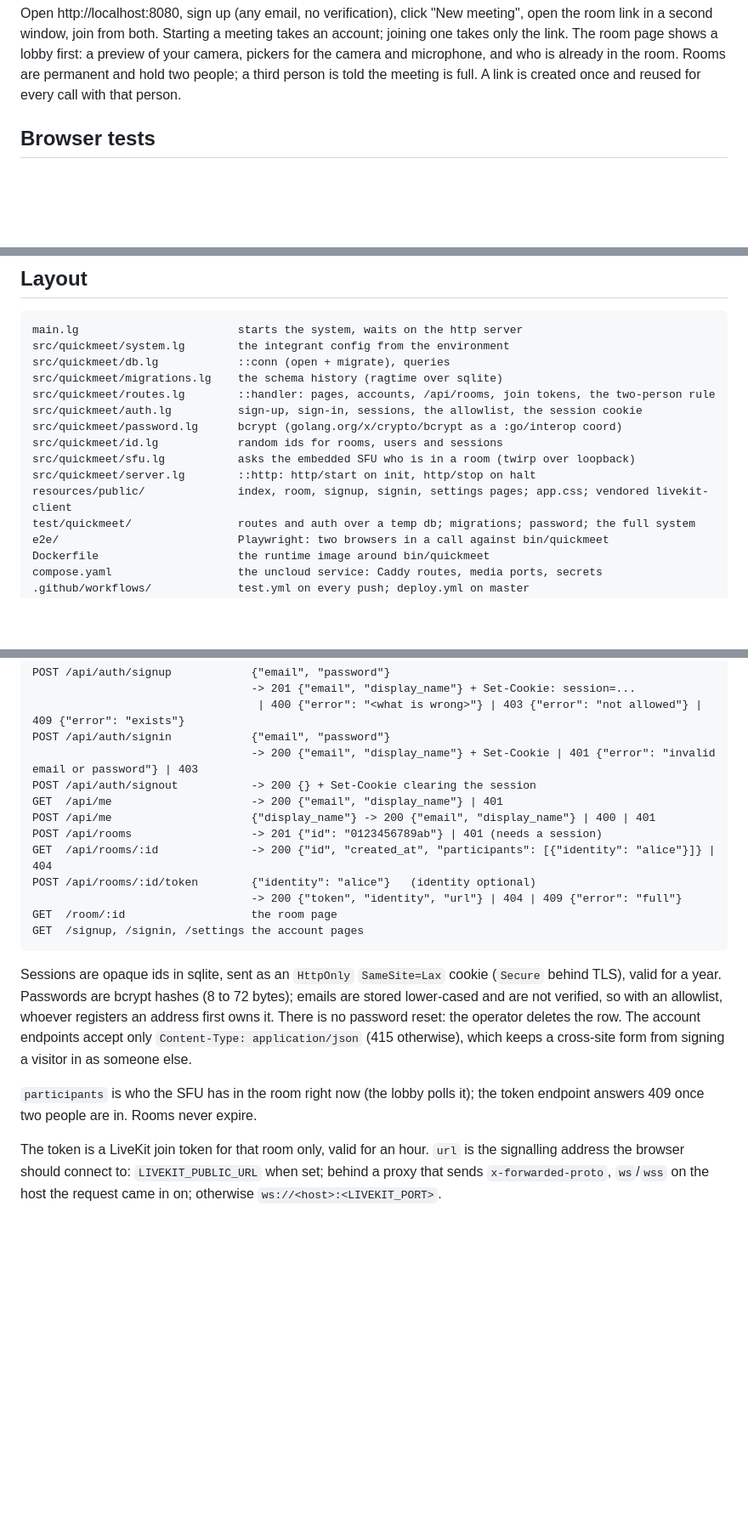
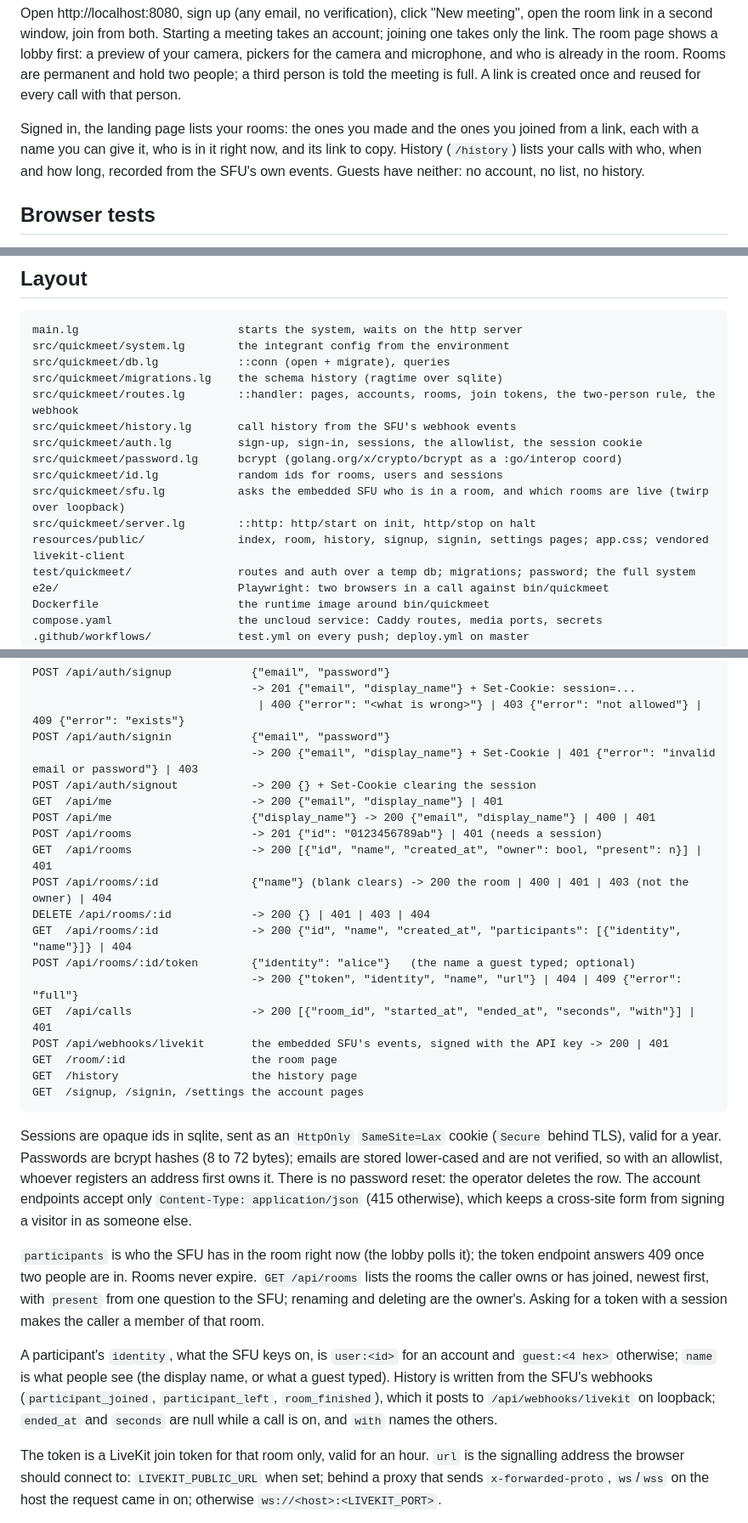
Before and after one commit to abogoyavlensky/quickmeet, a Markdown page: README.md, 3 parts joined by grey strips. Shown at 85% size. GitHub-like rendering; blank space fills up the shorter version.

Commit message:
docs: M4 rooms, members and history

````diff
--- a/README.md
+++ b/README.md
@@ -36,6 +36,12 @@ The room page shows a lobby first: a preview of your camera, pickers for
 the camera and microphone, and who is already in the room. Rooms are
 permanent and hold two people; a third person is told the meeting is
 full. A link is created once and reused for every call with that person.
+
+Signed in, the landing page lists your rooms: the ones you made and the
+ones you joined from a link, each with a name you can give it, who is in
+it right now, and its link to copy. History (`/history`) lists your
+calls with who, when and how long, recorded from the SFU's own events.
+Guests have neither: no account, no list, no history.
 
 ## Browser tests
 
@@ -132,13 +138,14 @@ main.lg                        starts the system, waits on the http server
 src/quickmeet/system.lg        the integrant config from the environment
 src/quickmeet/db.lg            ::conn (open + migrate), queries
 src/quickmeet/migrations.lg    the schema history (ragtime over sqlite)
-src/quickmeet/routes.lg        ::handler: pages, accounts, /api/rooms, join tokens, the two-person rule
+src/quickmeet/routes.lg        ::handler: pages, accounts, rooms, join tokens, the two-person rule, the webhook
+src/quickmeet/history.lg       call history from the SFU's webhook events
 src/quickmeet/auth.lg          sign-up, sign-in, sessions, the allowlist, the session cookie
 src/quickmeet/password.lg      bcrypt (golang.org/x/crypto/bcrypt as a :go/interop coord)
 src/quickmeet/id.lg            random ids for rooms, users and sessions
-src/quickmeet/sfu.lg           asks the embedded SFU who is in a room (twirp over loopback)
+src/quickmeet/sfu.lg           asks the embedded SFU who is in a room, and which rooms are live (twirp over loopback)
 src/quickmeet/server.lg        ::http: http/start on init, http/stop on halt
-resources/public/              index, room, signup, signin, settings pages; app.css; vendored livekit-client
+resources/public/              index, room, history, signup, signin, settings pages; app.css; vendored livekit-client
 test/quickmeet/                routes and auth over a temp db; migrations; password; the full system
 e2e/                           Playwright: two browsers in a call against bin/quickmeet
 Dockerfile                     the runtime image around bin/quickmeet
@@ -162,10 +169,16 @@ POST /api/auth/signout           -> 200 {} + Set-Cookie clearing the session
 GET  /api/me                     -> 200 {"email", "display_name"} | 401
 POST /api/me                     {"display_name"} -> 200 {"email", "display_name"} | 400 | 401
 POST /api/rooms                  -> 201 {"id": "0123456789ab"} | 401 (needs a session)
-GET  /api/rooms/:id              -> 200 {"id", "created_at", "participants": [{"identity": "alice"}]} | 404
-POST /api/rooms/:id/token        {"identity": "alice"}   (identity optional)
-                                 -> 200 {"token", "identity", "url"} | 404 | 409 {"error": "full"}
+GET  /api/rooms                  -> 200 [{"id", "name", "created_at", "owner": bool, "present": n}] | 401
+POST /api/rooms/:id              {"name"} (blank clears) -> 200 the room | 400 | 401 | 403 (not the owner) | 404
+DELETE /api/rooms/:id            -> 200 {} | 401 | 403 | 404
+GET  /api/rooms/:id              -> 200 {"id", "name", "created_at", "participants": [{"identity", "name"}]} | 404
+POST /api/rooms/:id/token        {"identity": "alice"}   (the name a guest typed; optional)
+                                 -> 200 {"token", "identity", "name", "url"} | 404 | 409 {"error": "full"}
+GET  /api/calls                  -> 200 [{"room_id", "started_at", "ended_at", "seconds", "with"}] | 401
+POST /api/webhooks/livekit       the embedded SFU's events, signed with the API key -> 200 | 401
 GET  /room/:id                   the room page
+GET  /history                    the history page
 GET  /signup, /signin, /settings the account pages
 ```
 
@@ -180,7 +193,17 @@ someone else.
 
 `participants` is who the SFU has in the room right now (the lobby polls
 it); the token endpoint answers 409 once two people are in. Rooms never
-expire.
+expire. `GET /api/rooms` lists the rooms the caller owns or has joined,
+newest first, with `present` from one question to the SFU; renaming and
+deleting are the owner's. Asking for a token with a session makes the
+caller a member of that room.
+
+A participant's `identity`, what the SFU keys on, is `user:<id>` for an
+account and `guest:<4 hex>` otherwise; `name` is what people see (the
+display name, or what a guest typed). History is written from the SFU's
+webhooks (`participant_joined`, `participant_left`, `room_finished`),
+which it posts to `/api/webhooks/livekit` on loopback; `ended_at` and
+`seconds` are null while a call is on, and `with` names the others.
 
 The token is a LiveKit join token for that room only, valid for an hour.
 `url` is the signalling address the browser should connect to:
````
Also changed, not shown: docs/KNOWLEDGE.md (+29 -0 lines), docs/ROADMAP.md (+23 -13 lines).
